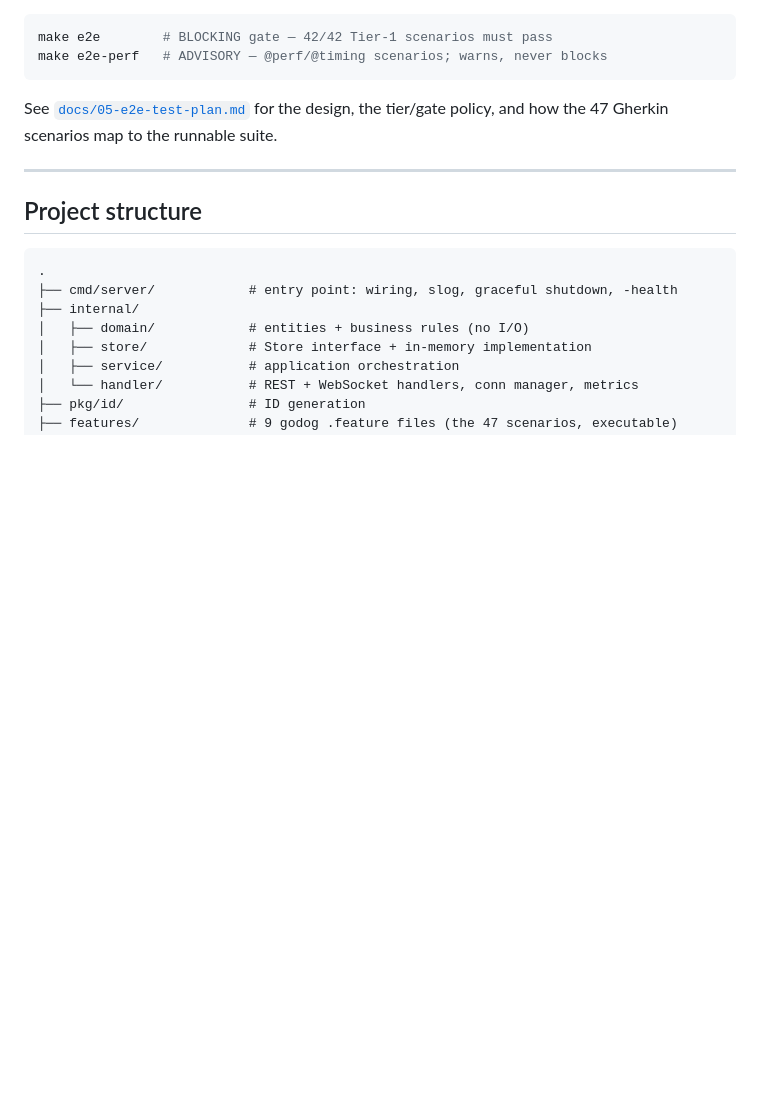
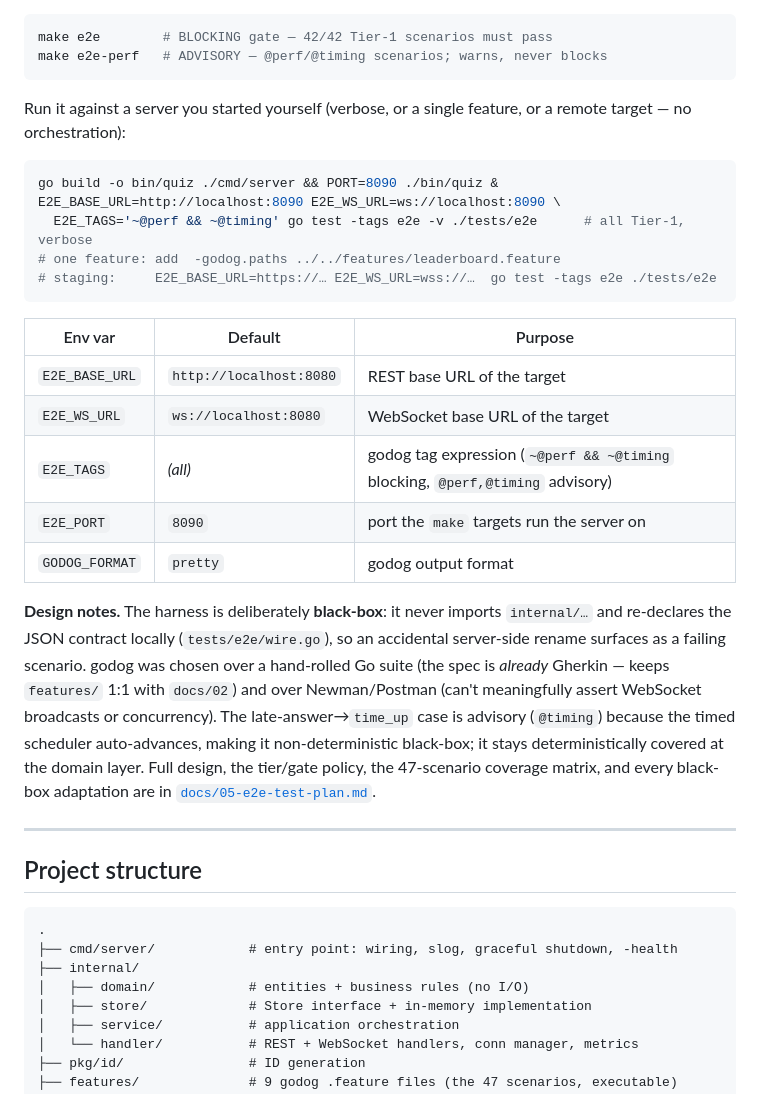
Before and after one commit to grayjourney/elsa-quiz, a Markdown page: README.md, the part around the change. GitHub-like rendering; blank space fills up the shorter version.

````diff
--- a/README.md
+++ b/README.md
@@ -102,8 +102,35 @@ real WebSocket + HTTP clients via `godog`, tears it down):
 make e2e        # BLOCKING gate — 42/42 Tier-1 scenarios must pass
 make e2e-perf   # ADVISORY — @perf/@timing scenarios; warns, never blocks
 ```
-See [`docs/05-e2e-test-plan.md`](./docs/05-e2e-test-plan.md) for the design, the
-tier/gate policy, and how the 47 Gherkin scenarios map to the runnable suite.
+
+Run it against a server you started yourself (verbose, or a single feature, or a
+remote target — no orchestration):
+```bash
+go build -o bin/quiz ./cmd/server && PORT=8090 ./bin/quiz &
+E2E_BASE_URL=http://localhost:8090 E2E_WS_URL=ws://localhost:8090 \
+  E2E_TAGS='~@perf && ~@timing' go test -tags e2e -v ./tests/e2e      # all Tier-1, verbose
+# one feature: add  -godog.paths ../../features/leaderboard.feature
+# staging:     E2E_BASE_URL=https://… E2E_WS_URL=wss://…  go test -tags e2e ./tests/e2e
+```
+
+| Env var | Default | Purpose |
+|---------|---------|---------|
+| `E2E_BASE_URL` | `http://localhost:8080` | REST base URL of the target |
+| `E2E_WS_URL` | `ws://localhost:8080` | WebSocket base URL of the target |
+| `E2E_TAGS` | *(all)* | godog tag expression (`~@perf && ~@timing` blocking, `@perf,@timing` advisory) |
+| `E2E_PORT` | `8090` | port the `make` targets run the server on |
+| `GODOG_FORMAT` | `pretty` | godog output format |
+
+**Design notes.** The harness is deliberately **black-box**: it never imports
+`internal/…` and re-declares the JSON contract locally (`tests/e2e/wire.go`), so an
+accidental server-side rename surfaces as a failing scenario. godog was chosen over
+a hand-rolled Go suite (the spec is *already* Gherkin — keeps `features/` 1:1 with
+`docs/02`) and over Newman/Postman (can't meaningfully assert WebSocket broadcasts
+or concurrency). The late-answer→`time_up` case is advisory (`@timing`) because the
+timed scheduler auto-advances, making it non-deterministic black-box; it stays
+deterministically covered at the domain layer. Full design, the tier/gate policy,
+the 47-scenario coverage matrix, and every black-box adaptation are in
+[`docs/05-e2e-test-plan.md`](./docs/05-e2e-test-plan.md).
 
 ---
 
````
Also changed, not shown: docs/05-e2e-test-plan.md (+0 -1 lines), tickets-details/e2e-godog-harness/README.md (deleted, +0 -141 lines).
